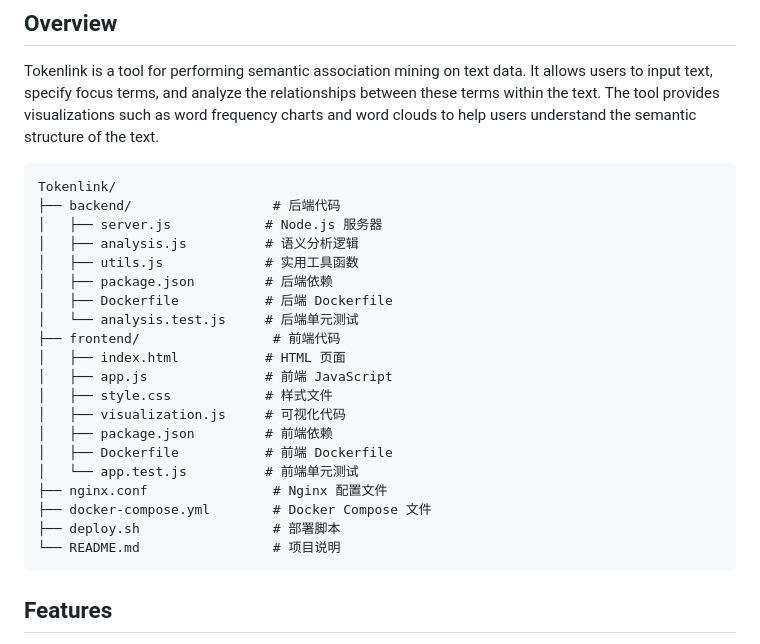
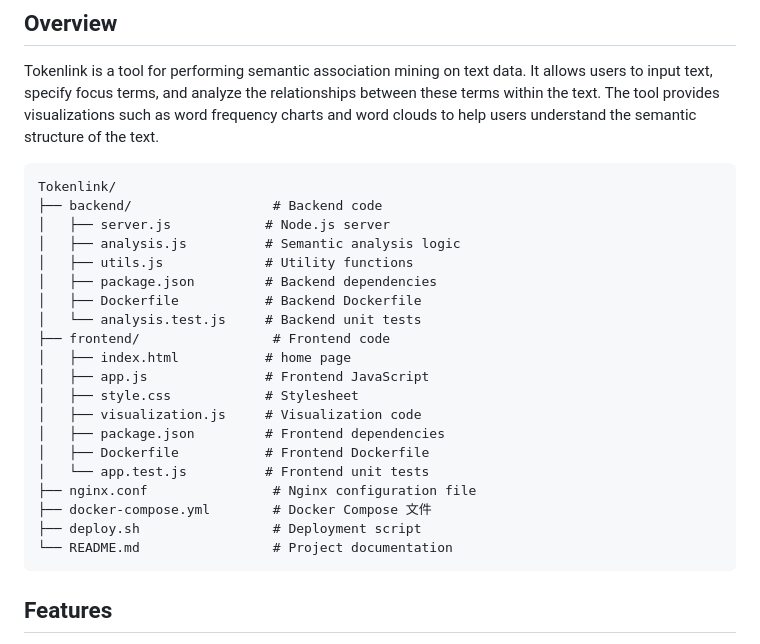
Before and after one commit to XucroYuri/Tokenlink, a Markdown page: README.md, the part around the change. Rendered like a GitHub page.

````diff
--- a/README.md
+++ b/README.md
@@ -6,25 +6,25 @@ Tokenlink is a tool for performing semantic association mining on text data. It
 
 ```
 Tokenlink/
-├── backend/                  # 后端代码
-│   ├── server.js            # Node.js 服务器
-│   ├── analysis.js          # 语义分析逻辑
-│   ├── utils.js             # 实用工具函数
-│   ├── package.json         # 后端依赖
-│   ├── Dockerfile           # 后端 Dockerfile
-│   └── analysis.test.js     # 后端单元测试
-├── frontend/                 # 前端代码
-│   ├── index.html           # HTML 页面
-│   ├── app.js               # 前端 JavaScript
-│   ├── style.css            # 样式文件
-│   ├── visualization.js     # 可视化代码
-│   ├── package.json         # 前端依赖
-│   ├── Dockerfile           # 前端 Dockerfile
-│   └── app.test.js          # 前端单元测试
-├── nginx.conf                # Nginx 配置文件
+├── backend/                  # Backend code
+│   ├── server.js            # Node.js server
+│   ├── analysis.js          # Semantic analysis logic
+│   ├── utils.js             # Utility functions
+│   ├── package.json         # Backend dependencies
+│   ├── Dockerfile           # Backend Dockerfile
+│   └── analysis.test.js     # Backend unit tests
+├── frontend/                 # Frontend code
+│   ├── index.html           # home page
+│   ├── app.js               # Frontend JavaScript
+│   ├── style.css            # Stylesheet
+│   ├── visualization.js     # Visualization code
+│   ├── package.json         # Frontend dependencies
+│   ├── Dockerfile           # Frontend Dockerfile
+│   └── app.test.js          # Frontend unit tests
+├── nginx.conf                # Nginx configuration file
 ├── docker-compose.yml        # Docker Compose 文件
-├── deploy.sh                 # 部署脚本
-└── README.md                 # 项目说明
+├── deploy.sh                 # Deployment script
+└── README.md                 # Project documentation
 ```
 
 ## Features
````
